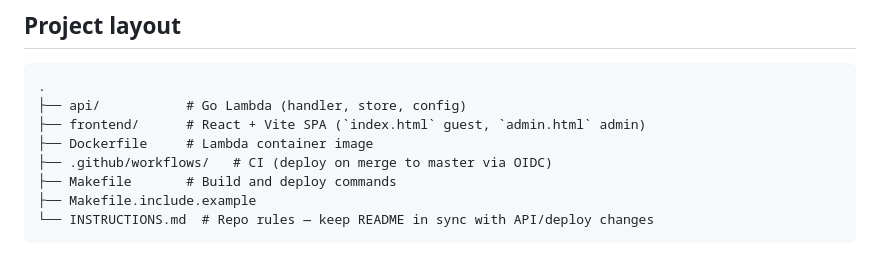
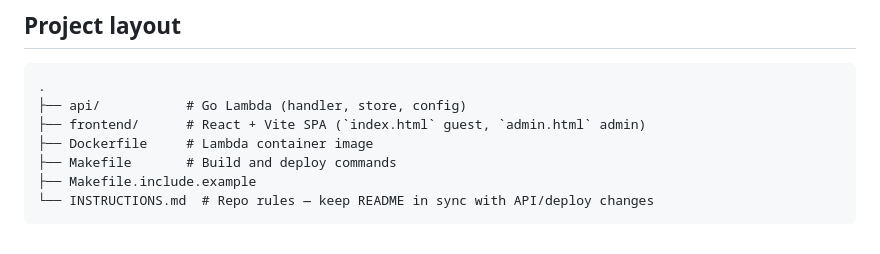
Before and after one commit to xenodus/ppmxbbg-rsvp, a Markdown page: README.md, the part around the change. GitHub-like rendering.

Commit message:
Remove .github/workflows from README project layout
Co-authored-by: Alvin Yeoh <xenodus@users.noreply.github.com>

```diff
--- a/README.md
+++ b/README.md
@@ -495,7 +495,6 @@ CREATE TABLE guests (
 ├── api/           # Go Lambda (handler, store, config)
 ├── frontend/      # React + Vite SPA (`index.html` guest, `admin.html` admin)
 ├── Dockerfile     # Lambda container image
-├── .github/workflows/   # CI (deploy on merge to master via OIDC)
 ├── Makefile       # Build and deploy commands
 ├── Makefile.include.example
 └── INSTRUCTIONS.md  # Repo rules — keep README in sync with API/deploy changes
```
